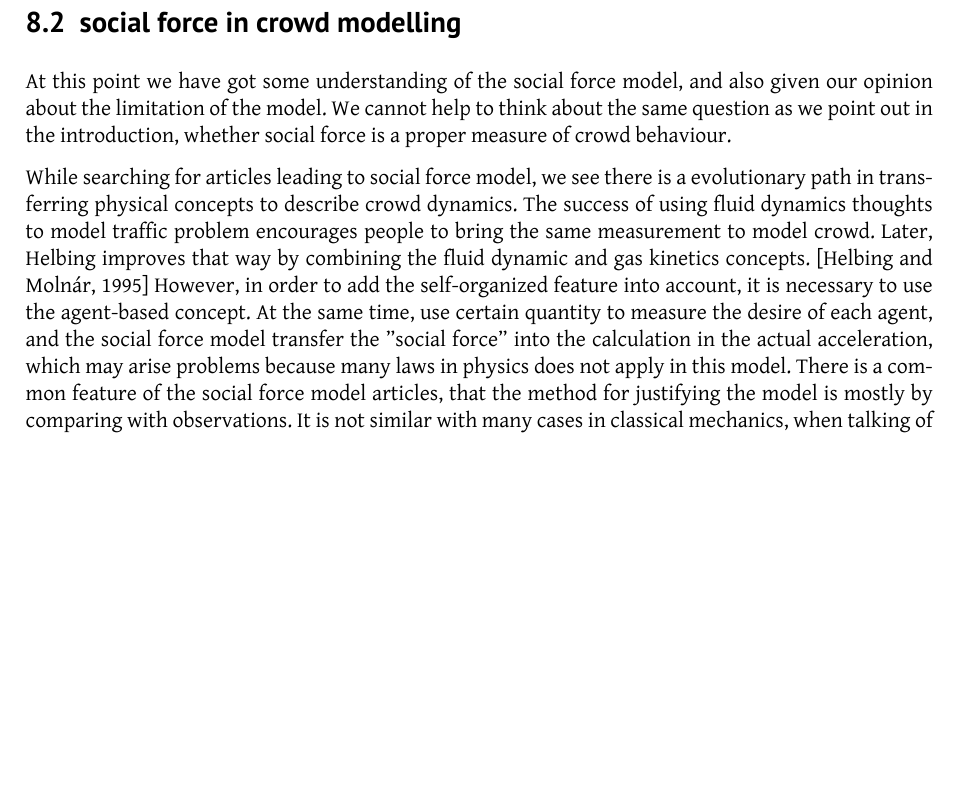
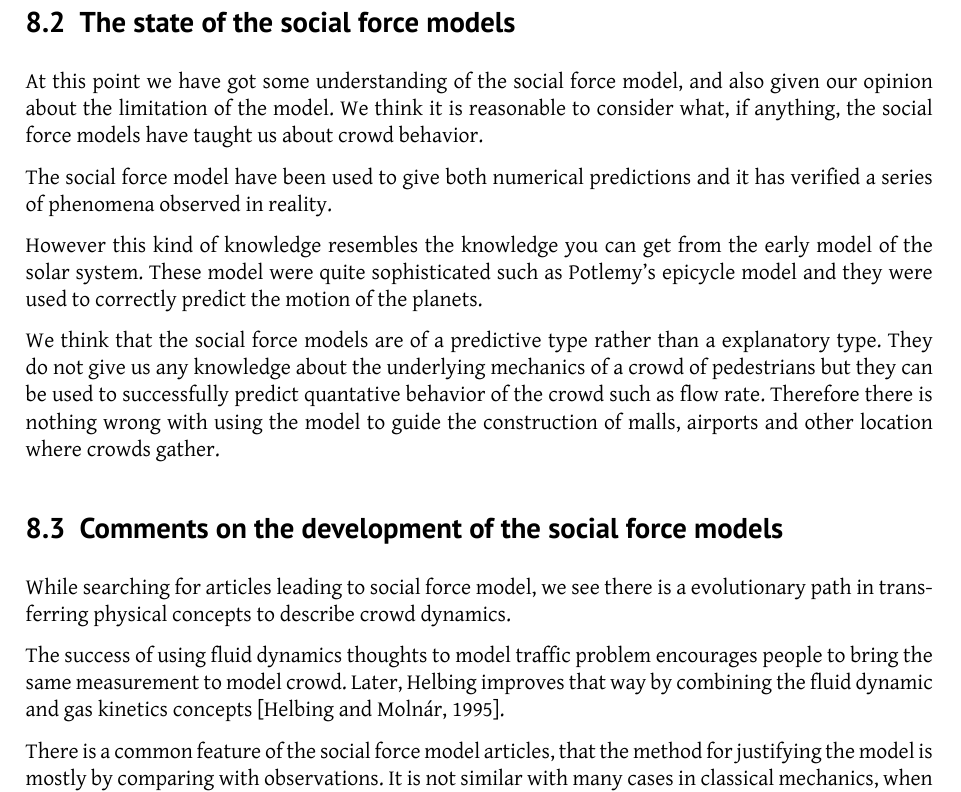
Before and after one commit to tohojo/RUC-math--crowd-modeling, a LaTeX document (LaTeX/crowd-modelling.tex, which reads LaTeX/assessment.tex): part of page 27 of 29, cut at the place of the change, the shorter picture padded with empty space. Compiled offline with XeLaTeX.

```diff
--- a/LaTeX/assessment.tex
+++ b/LaTeX/assessment.tex
@@ -105,25 +62,45 @@
 Since the model is a two dimensional model it can not handle any motion in the
 vertical dimension.
 
-\subsection{social force in crowd modelling}
+\subsection{The state of the social force models}
+At this point we have got some understanding of the social force model, and
+also given our opinion about the limitation of the model. We think it is
+reasonable to consider what, if anything, the social force models have taught
+us about crowd behavior.
+
+The social force model have been used to give both numerical predictions
+and it has verified a series of phenomena observed in reality.
+
+However this kind of knowledge resembles the knowledge you can get from
+the early model of the solar system. These model were quite sophisticated
+such as Potlemy's epicycle model and they were used to correctly predict the
+motion of the planets.
+
+We think that the social force models are of a predictive type rather than
+a explanatory type. They do not give us any knowledge about the underlying
+mechanics of a crowd of pedestrians but they can be used to successfully
+predict quantative behavior of the crowd such as  flow rate. Therefore there
+is nothing wrong with using the model to guide the construction of malls, airports
+and other location where crowds gather.
+
+
+\subsection{Comments on the development of the social force models}
 %-take a step back, discuss the model in general terms
 %-is social force a good way to discuss this
 %-incomplete description, inherent in types of paper
-At this point we have got some understanding of the social force model, and
-also given our opinion about the limitation of the model. We cannot help to
-think about the same question as we point out in the introduction, whether
-social force is a proper measure of crowd behaviour.
-
 While searching for articles leading to social force model, we see there is a
 evolutionary path in transferring physical concepts to describe crowd dynamics.
+
 The success of using fluid dynamics thoughts to model traffic problem encourages
-people to bring the same measurement to model crowd.
-Later, Helbing improves that way by combining the fluid dynamic and gas kinetics
-concepts. \cite{social-force} However, in order to add the self-organized feature
-into account, it is necessary to use the agent-based concept.  At the same time,
-use certain quantity to measure the desire of each agent, and the social force model
-transfer the "social force" into the calculation in the actual acceleration, which may
-arise problems because many laws in physics does not apply in this model.
+people to bring the same measurement to model crowd. Later, Helbing improves that
+way by combining the fluid dynamic and gas kinetics concepts \cite{social-force}.
+
+% However, in order to add the self-organized feature into account, it is necessary
+% to use the agent-based concept.  At the same time, use certain quantity to measure
+% the desire of each agent, and the social force model transfer the "social force" into
+% the calculation in the actual acceleration, which may arise problems because many laws
+% in physics does not apply in this model.
+
 There is a common feature of the social force model articles, that the method for
 justifying the model is mostly by comparing with observations. It is not
 similar with many cases in classical mechanics, when talking of forces people
```
Also changed, not shown: LaTeX/assessment.tex (43 more changed lines).
